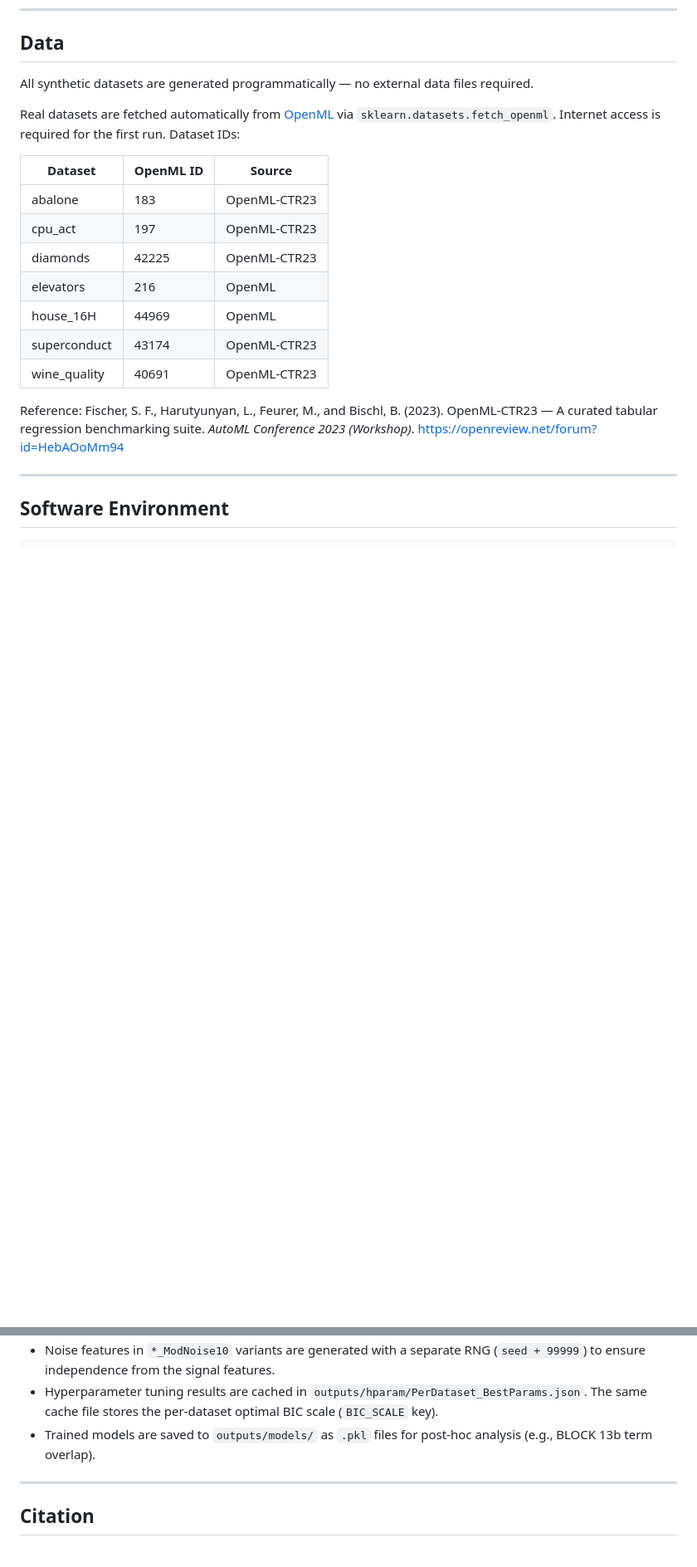
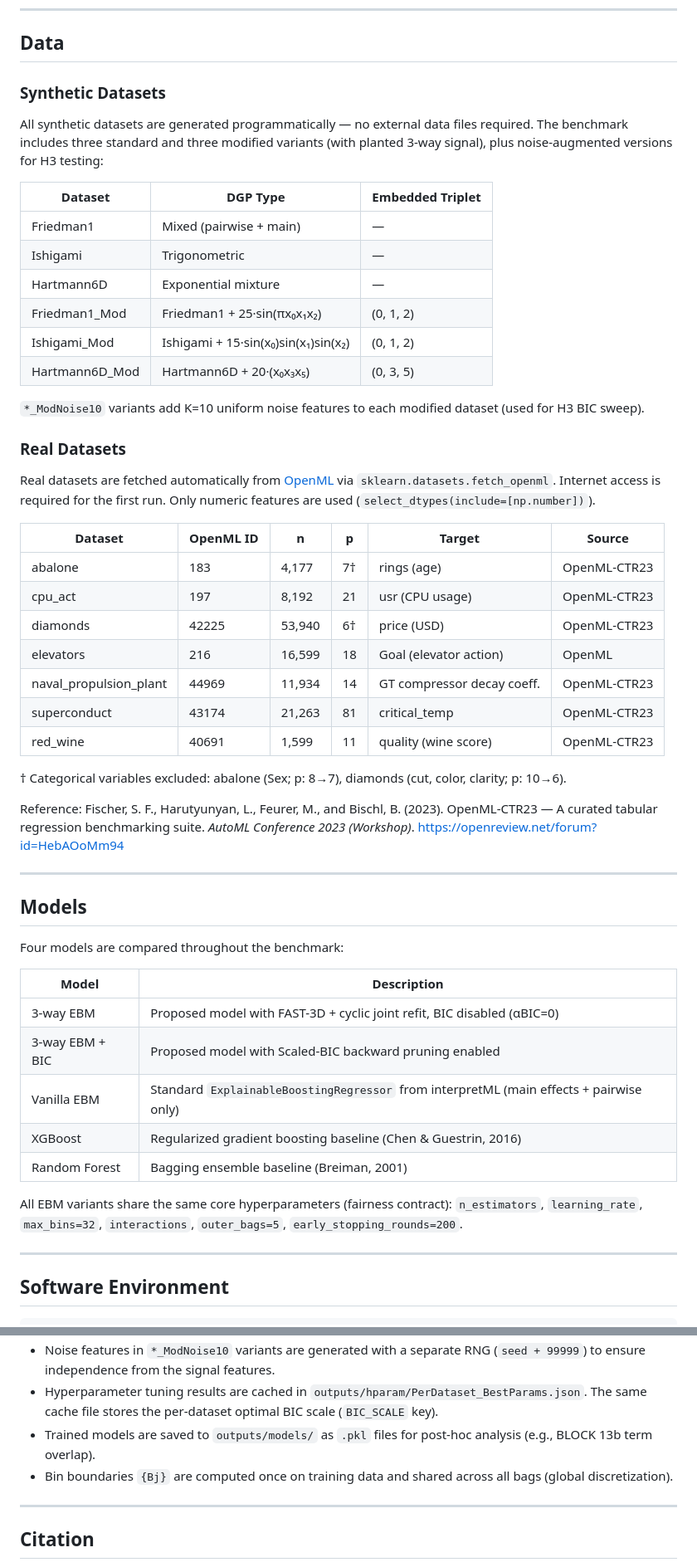
Before and after one commit to cakirataberk/msc_2025_ataberkcakir_thesis, a Markdown page: README.md, 2 parts joined by grey strips. Shown at 83% size. Rendered like a GitHub page; blank space fills up the shorter version.

```diff
--- a/README.md
+++ b/README.md
@@ -106,21 +105,54 @@ On a standard laptop with fewer cores, expect 2–3× longer.
 
 ## Data
 
-All synthetic datasets are generated programmatically — no external data files required.
+### Synthetic Datasets
 
-Real datasets are fetched automatically from [OpenML](https://www.openml.org) via `sklearn.datasets.fetch_openml`. Internet access is required for the first run. Dataset IDs:
+All synthetic datasets are generated programmatically — no external data files required. The benchmark includes three standard and three modified variants (with planted 3-way signal), plus noise-augmented versions for H3 testing:
 
-| Dataset | OpenML ID | Source |
-|---------|-----------|--------|
-| abalone | 183 | OpenML-CTR23 |
-| cpu_act | 197 | OpenML-CTR23 |
-| diamonds | 42225 | OpenML-CTR23 |
-| elevators | 216 | OpenML |
-| house_16H | 44969 | OpenML |
-| superconduct | 43174 | OpenML-CTR23 |
-| wine_quality | 40691 | OpenML-CTR23 |
+| Dataset | DGP Type | Embedded Triplet |
+|---------|----------|-----------------|
+| Friedman1 | Mixed (pairwise + main) | — |
+| Ishigami | Trigonometric | — |
+| Hartmann6D | Exponential mixture | — |
+| Friedman1_Mod | Friedman1 + 25·sin(πx₀x₁x₂) | (0, 1, 2) |
+| Ishigami_Mod | Ishigami + 15·sin(x₀)sin(x₁)sin(x₂) | (0, 1, 2) |
+| Hartmann6D_Mod | Hartmann6D + 20·(x₀x₃x₅) | (0, 3, 5) |
+
+`*_ModNoise10` variants add K=10 uniform noise features to each modified dataset (used for H3 BIC sweep).
+
+### Real Datasets
+
+Real datasets are fetched automatically from [OpenML](https://www.openml.org) via `sklearn.datasets.fetch_openml`. Internet access is required for the first run. Only numeric features are used (`select_dtypes(include=[np.number])`).
+
+| Dataset | OpenML ID | n | p | Target | Source |
+|---------|-----------|---|---|--------|--------|
+| abalone | 183 | 4,177 | 7† | rings (age) | OpenML-CTR23 |
+| cpu_act | 197 | 8,192 | 21 | usr (CPU usage) | OpenML-CTR23 |
+| diamonds | 42225 | 53,940 | 6† | price (USD) | OpenML-CTR23 |
+| elevators | 216 | 16,599 | 18 | Goal (elevator action) | OpenML |
+| naval_propulsion_plant | 44969 | 11,934 | 14 | GT compressor decay coeff. | OpenML-CTR23 |
+| superconduct | 43174 | 21,263 | 81 | critical_temp | OpenML-CTR23 |
+| red_wine | 40691 | 1,599 | 11 | quality (wine score) | OpenML-CTR23 |
+
+† Categorical variables excluded: abalone (Sex; p: 8→7), diamonds (cut, color, clarity; p: 10→6).
 
 Reference: Fischer, S. F., Harutyunyan, L., Feurer, M., and Bischl, B. (2023). OpenML-CTR23 — A curated tabular regression benchmarking suite. *AutoML Conference 2023 (Workshop)*. https://openreview.net/forum?id=HebAOoMm94
+
+---
+
+## Models
+
+Four models are compared throughout the benchmark:
+
+| Model | Description |
+|-------|-------------|
+| 3-way EBM | Proposed model with FAST-3D + cyclic joint refit, BIC disabled (αBIC=0) |
+| 3-way EBM + BIC | Proposed model with Scaled-BIC backward pruning enabled |
+| Vanilla EBM | Standard `ExplainableBoostingRegressor` from interpretML (main effects + pairwise only) |
+| XGBoost | Regularized gradient boosting baseline (Chen & Guestrin, 2016) |
+| Random Forest | Bagging ensemble baseline (Breiman, 2001) |
+
+All EBM variants share the same core hyperparameters (fairness contract): `n_estimators`, `learning_rate`, `max_bins=32`, `interactions`, `outer_bags=5`, `early_stopping_rounds=200`.
 
 ---
 
@@ -158,6 +190,7 @@ print(sklearn.__version__, numpy.__version__, pandas.__version__, xgboost.__vers
 - Noise features in `*_ModNoise10` variants are generated with a separate RNG (`seed + 99999`) to ensure independence from the signal features.
 - Hyperparameter tuning results are cached in `outputs/hparam/PerDataset_BestParams.json`. The same cache file stores the per-dataset optimal BIC scale (`BIC_SCALE` key).
 - Trained models are saved to `outputs/models/` as `.pkl` files for post-hoc analysis (e.g., BLOCK 13b term overlap).
+- Bin boundaries `{Bj}` are computed once on training data and shared across all bags (global discretization).
 
 ---
 
```
Also changed, not shown: other parts of README.md (+10 -11 lines).
